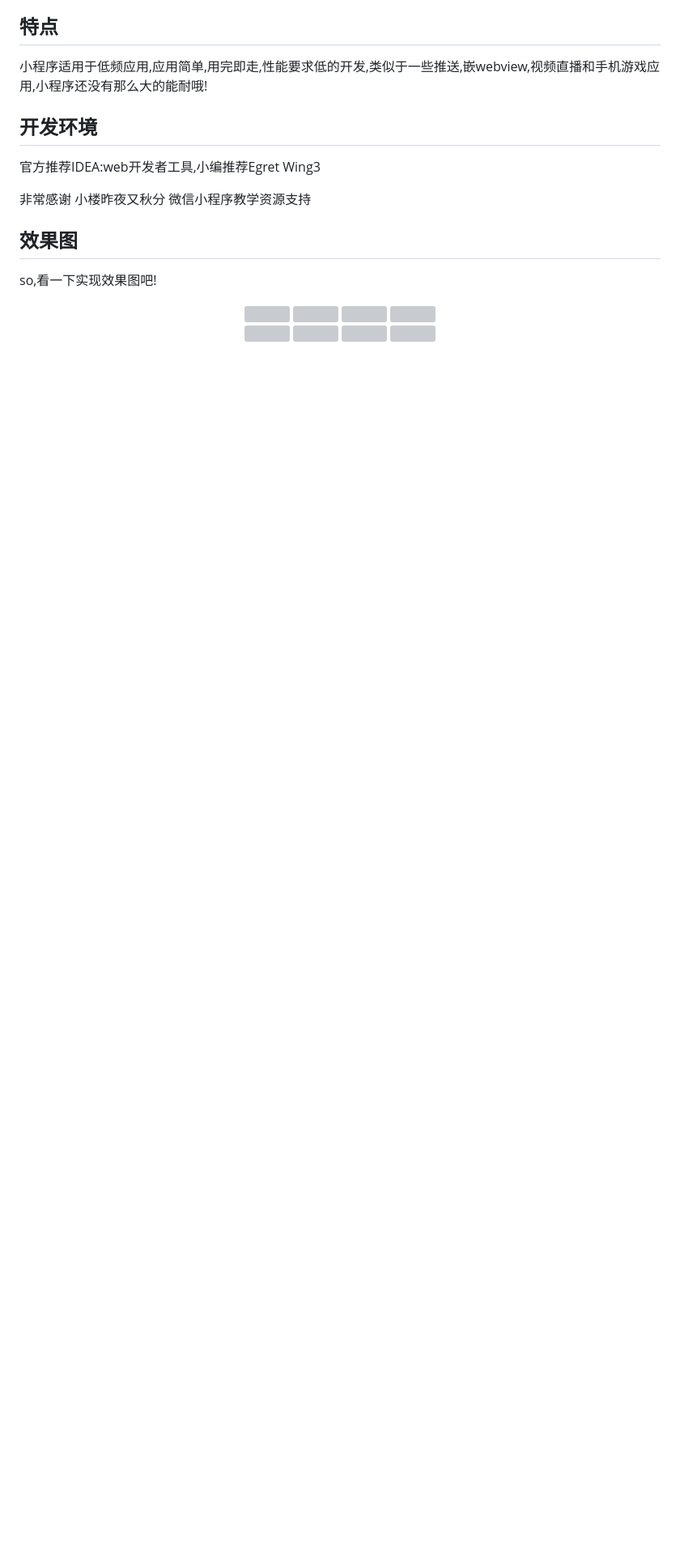
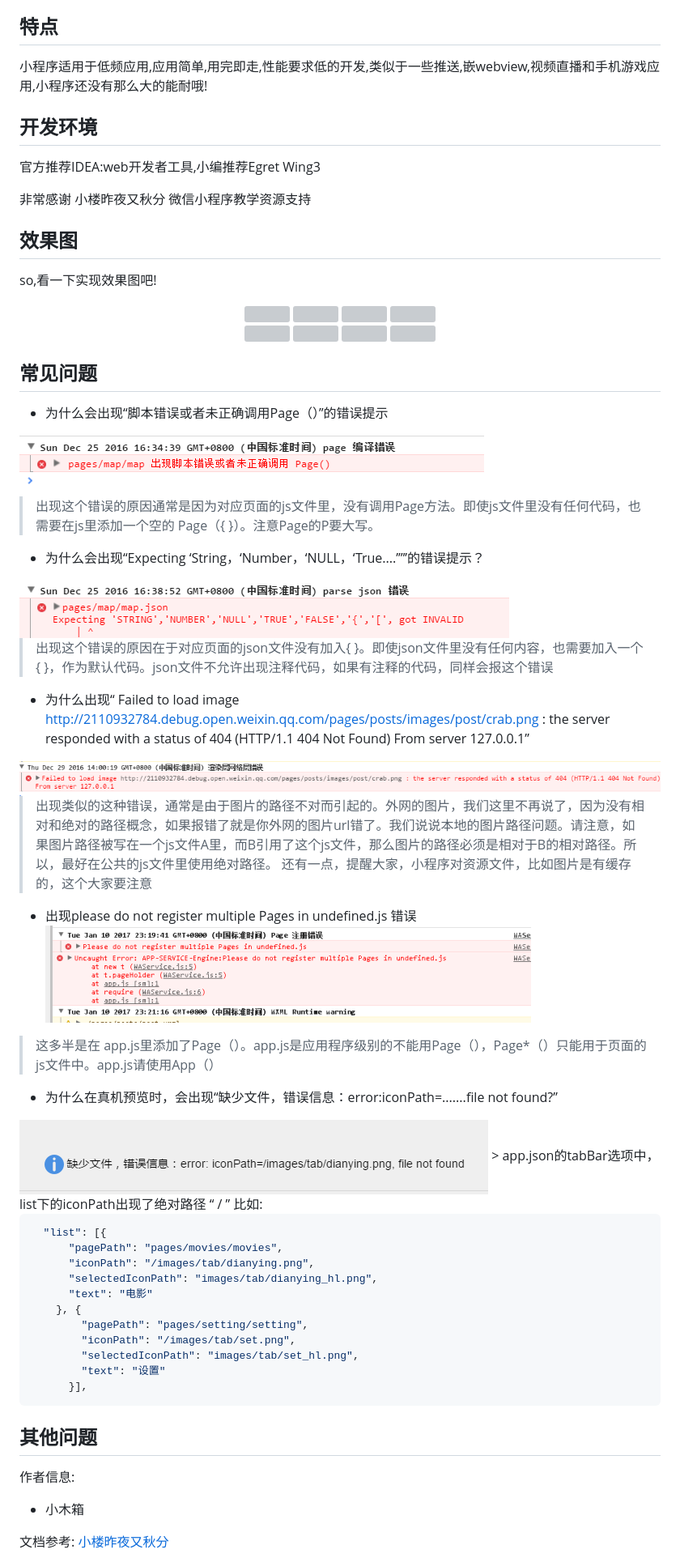
Before and after one commit to MicroKibaco/ReaderMovie, a Markdown page: README.md, the part around the change. Shown: that part at 81% size. Drawn GitHub-style; pictures changed too: FileNotFound.png (added), faild_load.png (added), invalid-error.png (added); blank space fills up the shorter version; grey boxes are pictures that could not be loaded.

Commit message:
图片提交
Signed-off-by: MicroKibaco <yangzy3@asiainfo.com>

````diff
--- a/README.md
+++ b/README.md
@@ -28,3 +28,52 @@ so,看一下实现效果图吧!
 <img src="movie_search.png" width="200px" height="360px"/>
 <img src="movie-info.png" width="200px" height="360px"/>
 </div>
+
+## 常见问题
+ - 为什么会出现“脚本错误或者未正确调用Page（）”的错误提示
+
+ <img src="page_error.png" />
+
+ > 出现这个错误的原因通常是因为对应页面的js文件里，没有调用Page方法。即使js文件里没有任何代码，也需要在js里添加一个空的 Page（{ }）。注意Page的P要大写。
+
+- 为什么会出现“Expecting ‘String，‘Number，‘NULL，‘True....’”’’的错误提示？
+<img src="invalid-error.png" />
+
+> 出现这个错误的原因在于对应页面的json文件没有加入{ }。即使json文件里没有任何内容，也需要加入一个{ }，作为默认代码。json文件不允许出现注释代码，如果有注释的代码，同样会报这个错误
+
+- 为什么出现“ Failed to load image http://2110932784.debug.open.weixin.qq.com/pages/posts/images/post/crab.png : the server responded with a status of 404 (HTTP/1.1 404 Not Found) From server 127.0.0.1”
+<img src="faild_load.png" />
+
+> 出现类似的这种错误，通常是由于图片的路径不对而引起的。外网的图片，我们这里不再说了，因为没有相对和绝对的路径概念，如果报错了就是你外网的图片url错了。我们说说本地的图片路径问题。请注意，如果图片路径被写在一个js文件A里，而B引用了这个js文件，那么图片的路径必须是相对于B的相对路径。所以，最好在公共的js文件里使用绝对路径。
+  还有一点，提醒大家，小程序对资源文件，比如图片是有缓存的，这个大家要注意
+
+- 出现please do not register multiple Pages in undefined.js 错误
+  <img src="undenfinedjs.png" />
+> 这多半是在 app.js里添加了Page（）。app.js是应用程序级别的不能用Page（），Page*（）只能用于页面的js文件中。app.js请使用App（）
+
+- 为什么在真机预览时，会出现“缺少文件，错误信息：error:iconPath=.......file not found?”
+
+<img src="FileNotFound.png" />
+> app.json的tabBar选项中，list下的iconPath出现了绝对路径 “ / ”
+比如:
+
+``` javascript
+  "list": [{
+      "pagePath": "pages/movies/movies",
+      "iconPath": "/images/tab/dianying.png",
+      "selectedIconPath": "images/tab/dianying_hl.png",
+      "text": "电影"
+    }, {
+        "pagePath": "pages/setting/setting",
+        "iconPath": "/images/tab/set.png",
+        "selectedIconPath": "images/tab/set_hl.png",
+        "text": "设置"
+      }],
+```
+
+## 其他问题
+作者信息:
+* 小木箱
+
+文档参考:
+[小楼昨夜又秋分](https://zhuanlan.zhihu.com/oldtimes)
````
